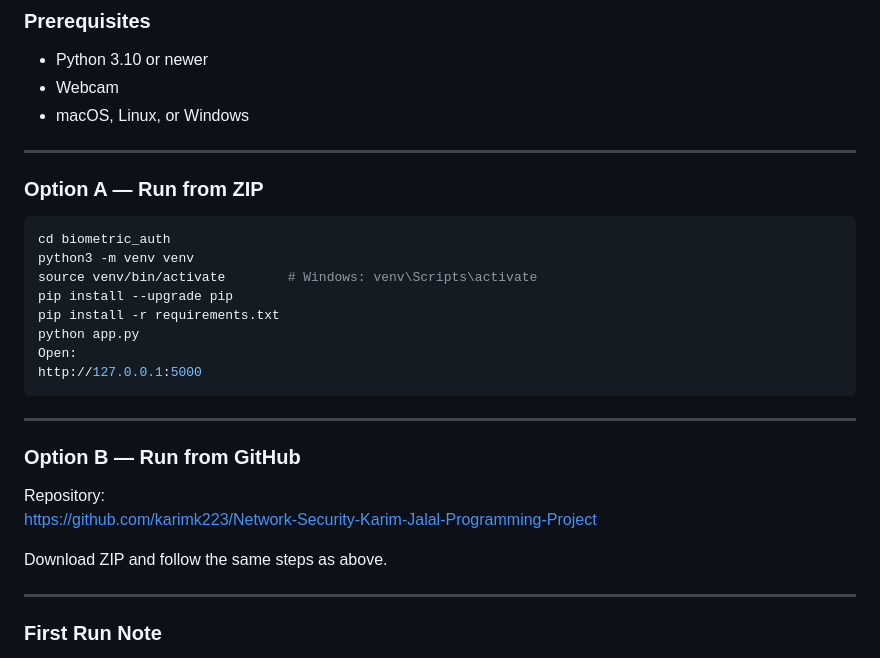
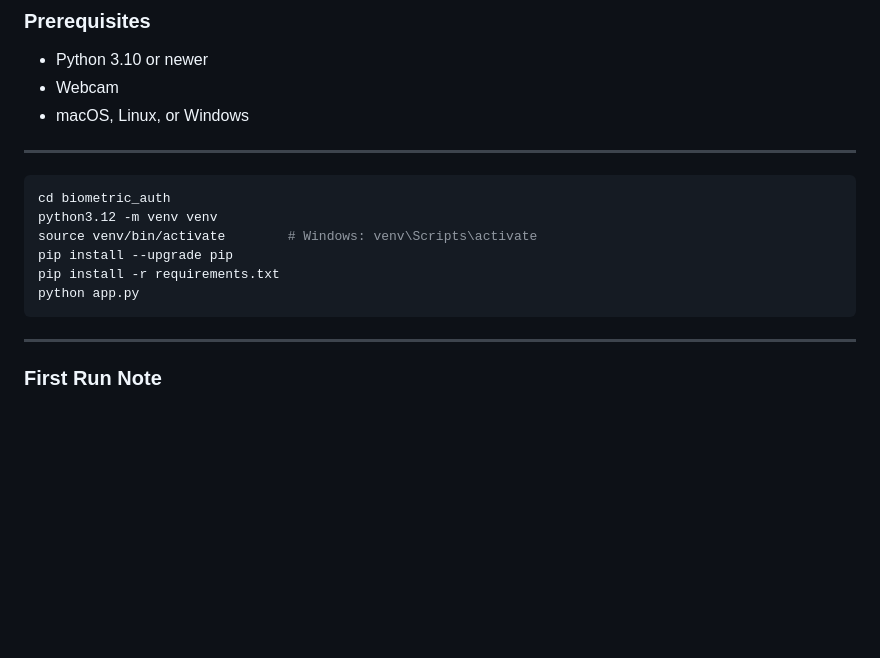
Before and after one commit to karimk223/Network-Security-Karim-Jalal-Programming-Project, a Markdown page: README.md, the part around the change. GitHub-like rendering; blank space fills up the shorter version.

````diff
--- a/README.md
+++ b/README.md
@@ -161,27 +161,14 @@ This shows a strong separation between genuine and imposter scores at the select
 
 ---
 
-### Option A — Run from ZIP
-
 ```bash
 cd biometric_auth
-python3 -m venv venv
+python3.12 -m venv venv
 source venv/bin/activate        # Windows: venv\Scripts\activate
 pip install --upgrade pip
 pip install -r requirements.txt
 python app.py
-Open:
-http://127.0.0.1:5000
 ```
-
----
-
-### Option B — Run from GitHub
-
-Repository:
-https://github.com/karimk223/Network-Security-Karim-Jalal-Programming-Project
-
-Download ZIP and follow the same steps as above.
 
 ---
 
````
